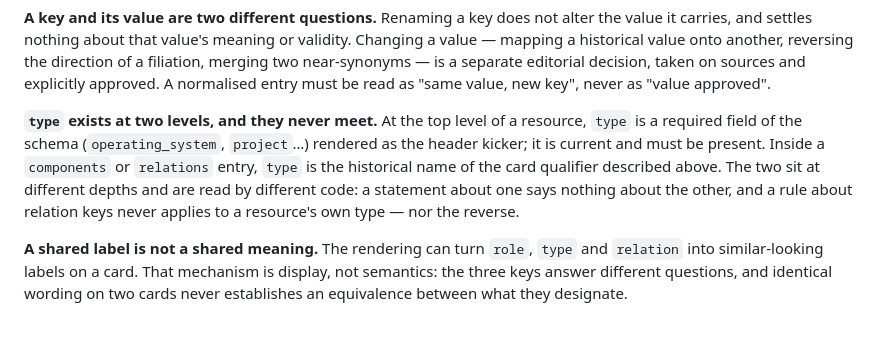
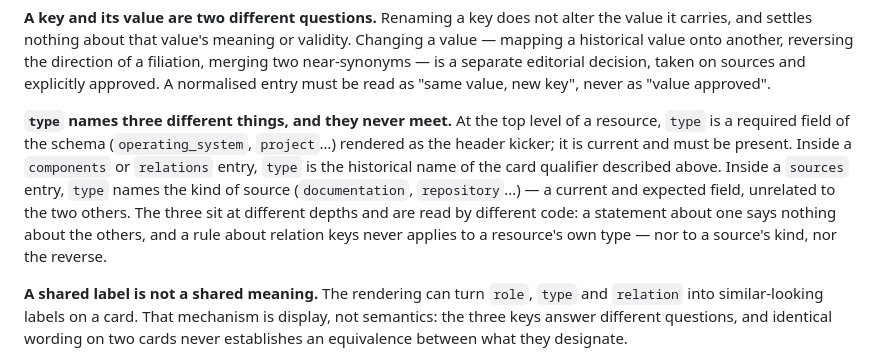
Before and after one commit to NeonMC23/VERN, a Markdown page: DEVELOPMENT.md, the part around the change. Drawn GitHub-style; blank space fills up the shorter version.

Commit message:
Phase 142

```diff
--- a/DEVELOPMENT.md
+++ b/DEVELOPMENT.md
@@ -197,12 +197,14 @@ historical value onto another, reversing the direction of a filiation, merging t
 is a separate editorial decision, taken on sources and explicitly approved. A normalised entry must
 be read as "same value, new key", never as "value approved".
 
-**`type` exists at two levels, and they never meet.** At the top level of a resource, `type` is a
-required field of the schema (`operating_system`, `project`…) rendered as the header kicker; it is
-current and must be present. Inside a `components` or `relations` entry, `type` is the historical
-name of the card qualifier described above. The two sit at different depths and are read by
-different code: a statement about one says nothing about the other, and a rule about relation keys
-never applies to a resource's own type — nor the reverse.
+**`type` names three different things, and they never meet.** At the top level of a resource, `type`
+is a required field of the schema (`operating_system`, `project`…) rendered as the header kicker; it
+is current and must be present. Inside a `components` or `relations` entry, `type` is the historical
+name of the card qualifier described above. Inside a `sources` entry, `type` names the kind of source
+(`documentation`, `repository`…) — a current and expected field, unrelated to the two others. The
+three sit at different depths and are read by different code: a statement about one says nothing about
+the others, and a rule about relation keys never applies to a resource's own type — nor to a source's
+kind, nor the reverse.
 
 **A shared label is not a shared meaning.** The rendering can turn `role`, `type` and `relation`
 into similar-looking labels on a card. That mechanism is display, not semantics: the three keys
```
Also changed, not shown: README.md (+5 -0 lines).
